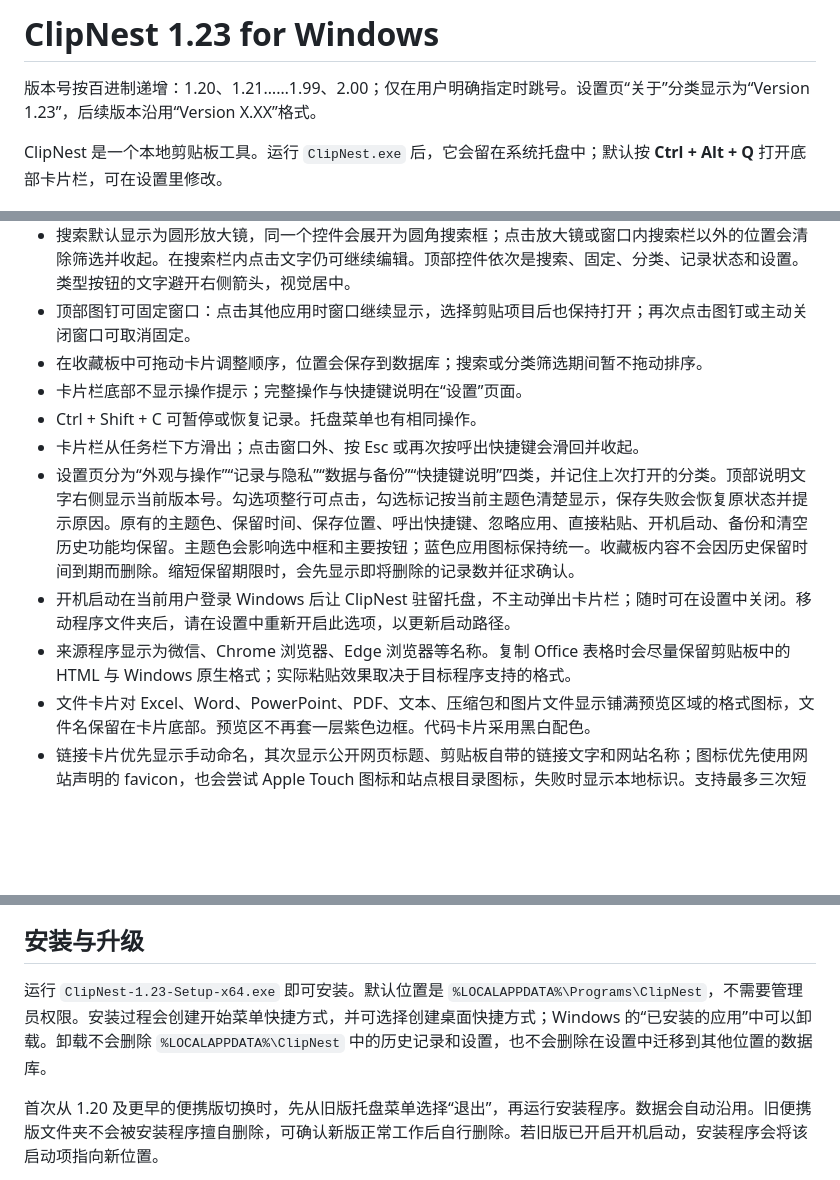
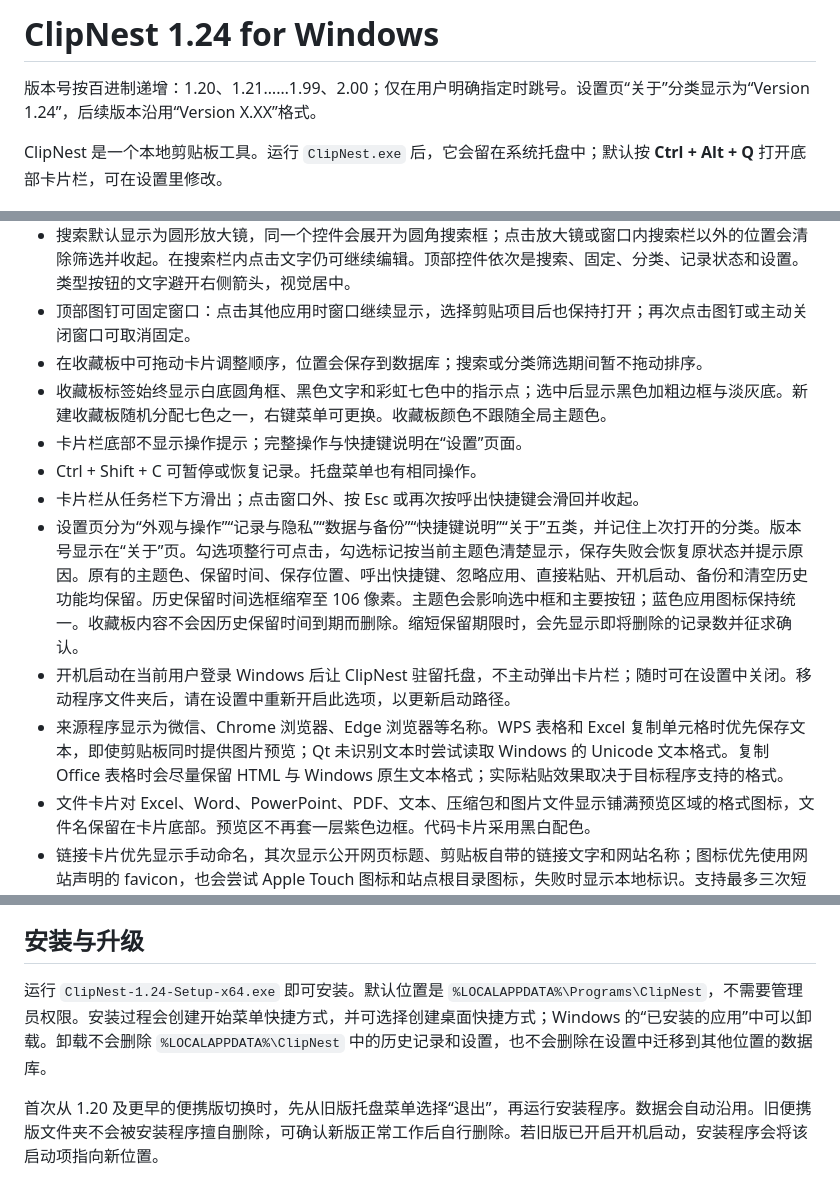
Before and after one commit to NigoNiko/clipnest, a Markdown page: desktop/README.md, 3 parts joined by grey strips. GitHub-like rendering; blank space fills up the shorter version.

Commit message:
Prepare ClipNest Version 1.24 README.md

```diff
--- a/desktop/README.md
+++ b/desktop/README.md
@@ -1,6 +1,6 @@
-# ClipNest 1.23 for Windows
+# ClipNest 1.24 for Windows
 
-版本号按百进制递增：1.20、1.21……1.99、2.00；仅在用户明确指定时跳号。设置页“关于”分类显示为“Version 1.23”，后续版本沿用“Version X.XX”格式。
+版本号按百进制递增：1.20、1.21……1.99、2.00；仅在用户明确指定时跳号。设置页“关于”分类显示为“Version 1.24”，后续版本沿用“Version X.XX”格式。
 
 ClipNest 是一个本地剪贴板工具。运行 `ClipNest.exe` 后，它会留在系统托盘中；默认按 **Ctrl + Alt + Q** 打开底部卡片栏，可在设置里修改。
 
@@ -16,12 +16,13 @@ ClipNest 是一个本地剪贴板工具。运行 `ClipNest.exe` 后，它会留
 - 搜索默认显示为圆形放大镜，同一个控件会展开为圆角搜索框；点击放大镜或窗口内搜索栏以外的位置会清除筛选并收起。在搜索栏内点击文字仍可继续编辑。顶部控件依次是搜索、固定、分类、记录状态和设置。类型按钮的文字避开右侧箭头，视觉居中。
 - 顶部图钉可固定窗口：点击其他应用时窗口继续显示，选择剪贴项目后也保持打开；再次点击图钉或主动关闭窗口可取消固定。
 - 在收藏板中可拖动卡片调整顺序，位置会保存到数据库；搜索或分类筛选期间暂不拖动排序。
+- 收藏板标签始终显示白底圆角框、黑色文字和彩虹七色中的指示点；选中后显示黑色加粗边框与淡灰底。新建收藏板随机分配七色之一，右键菜单可更换。收藏板颜色不跟随全局主题色。
 - 卡片栏底部不显示操作提示；完整操作与快捷键说明在“设置”页面。
 - Ctrl + Shift + C 可暂停或恢复记录。托盘菜单也有相同操作。
 - 卡片栏从任务栏下方滑出；点击窗口外、按 Esc 或再次按呼出快捷键会滑回并收起。
-- 设置页分为“外观与操作”“记录与隐私”“数据与备份”“快捷键说明”四类，并记住上次打开的分类。顶部说明文字右侧显示当前版本号。勾选项整行可点击，勾选标记按当前主题色清楚显示，保存失败会恢复原状态并提示原因。原有的主题色、保留时间、保存位置、呼出快捷键、忽略应用、直接粘贴、开机启动、备份和清空历史功能均保留。主题色会影响选中框和主要按钮；蓝色应用图标保持统一。收藏板内容不会因历史保留时间到期而删除。缩短保留期限时，会先显示即将删除的记录数并征求确认。
+- 设置页分为“外观与操作”“记录与隐私”“数据与备份”“快捷键说明”“关于”五类，并记住上次打开的分类。版本号显示在“关于”页。勾选项整行可点击，勾选标记按当前主题色清楚显示，保存失败会恢复原状态并提示原因。原有的主题色、保留时间、保存位置、呼出快捷键、忽略应用、直接粘贴、开机启动、备份和清空历史功能均保留。历史保留时间选框缩窄至 106 像素。主题色会影响选中框和主要按钮；蓝色应用图标保持统一。收藏板内容不会因历史保留时间到期而删除。缩短保留期限时，会先显示即将删除的记录数并征求确认。
 - 开机启动在当前用户登录 Windows 后让 ClipNest 驻留托盘，不主动弹出卡片栏；随时可在设置中关闭。移动程序文件夹后，请在设置中重新开启此选项，以更新启动路径。
-- 来源程序显示为微信、Chrome 浏览器、Edge 浏览器等名称。复制 Office 表格时会尽量保留剪贴板中的 HTML 与 Windows 原生格式；实际粘贴效果取决于目标程序支持的格式。
+- 来源程序显示为微信、Chrome 浏览器、Edge 浏览器等名称。WPS 表格和 Excel 复制单元格时优先保存文本，即使剪贴板同时提供图片预览；Qt 未识别文本时尝试读取 Windows 的 Unicode 文本格式。复制 Office 表格时会尽量保留 HTML 与 Windows 原生文本格式；实际粘贴效果取决于目标程序支持的格式。
 - 文件卡片对 Excel、Word、PowerPoint、PDF、文本、压缩包和图片文件显示铺满预览区域的格式图标，文件名保留在卡片底部。预览区不再套一层紫色边框。代码卡片采用黑白配色。
 - 链接卡片优先显示手动命名，其次显示公开网页标题、剪贴板自带的链接文字和网站名称；图标优先使用网站声明的 favicon，也会尝试 Apple Touch 图标和站点根目录图标，失败时显示本地标识。支持最多三次短链接跳转、手动重新获取预览，也可在右键菜单恢复自动网页标题；能处理部分网站不规范的字符编码。登录、动态页面或拒绝抓取的页面可能只显示网站名称。原始网址保持不变。
 
@@ -37,7 +38,7 @@ ClipNest 是一个本地剪贴板工具。运行 `ClipNest.exe` 后，它会留
 
 ## 安装与升级
 
-运行 `ClipNest-1.23-Setup-x64.exe` 即可安装。默认位置是 `%LOCALAPPDATA%\Programs\ClipNest`，不需要管理员权限。安装过程会创建开始菜单快捷方式，并可选择创建桌面快捷方式；Windows 的“已安装的应用”中可以卸载。卸载不会删除 `%LOCALAPPDATA%\ClipNest` 中的历史记录和设置，也不会删除在设置中迁移到其他位置的数据库。
+运行 `ClipNest-1.24-Setup-x64.exe` 即可安装。默认位置是 `%LOCALAPPDATA%\Programs\ClipNest`，不需要管理员权限。安装过程会创建开始菜单快捷方式，并可选择创建桌面快捷方式；Windows 的“已安装的应用”中可以卸载。卸载不会删除 `%LOCALAPPDATA%\ClipNest` 中的历史记录和设置，也不会删除在设置中迁移到其他位置的数据库。
 
 首次从 1.20 及更早的便携版切换时，先从旧版托盘菜单选择“退出”，再运行安装程序。数据会自动沿用。旧便携版文件夹不会被安装程序擅自删除，可确认新版正常工作后自行删除。若旧版已开启开机启动，安装程序会将该启动项指向新位置。
 
```
